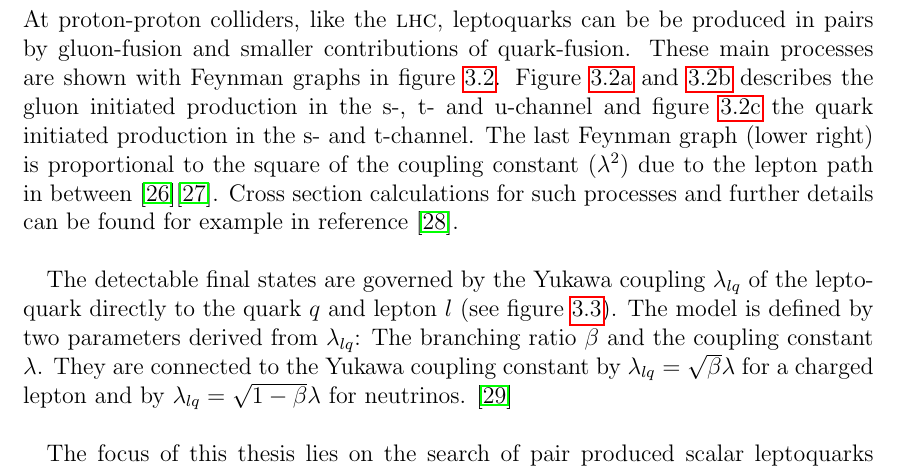
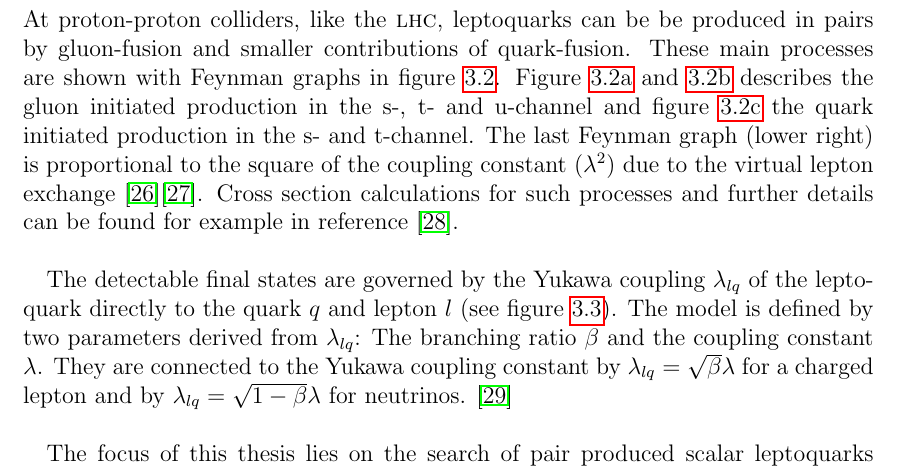
Before and after one commit to LLdaniel/MasterArbeit, a LaTeX thesis (MasterArbeit.tex): part of page 21 of 47, cut so that both start at the same text. Compiled offline with pdfLaTeX.

Commit message:
update Masterarbeit

```diff
--- a/MasterArbeit.tex
+++ b/MasterArbeit.tex
@@ -473,7 +473,7 @@ An additional generic picture can result from the point of view of supersymmetry
 %
 \subsection{Leptoquark pair production in proton-proton collisions}\label{LQpp}
 For the search of leptoquarks, the mBRW model (see chapter \ref{effmodels}) is taken as a basis.\newline
-At proton-proton colliders, like the {\LHC}, leptoquarks can be be produced in pairs by gluon-fusion and smaller contributions of quark-fusion. These main processes are shown with Feynman graphs in figure \ref{LQpairs}. Figure \ref{gfa} and \ref{gfb} describes the gluon initiated production in the s-, t- and u-channel and figure \ref{qfc} the quark initiated production in the s- and t-channel. The last Feynman graph (lower right) is proportional to the square of the coupling constant ($\lambda^2$) due to the lepton path in between \cite{hunter}\cite{Hewett}. Cross section calculations for such processes and further details can be found for example in reference \cite{Kramer}.
+At proton-proton colliders, like the {\LHC}, leptoquarks can be be produced in pairs by gluon-fusion and smaller contributions of quark-fusion. These main processes are shown with Feynman graphs in figure \ref{LQpairs}. Figure \ref{gfa} and \ref{gfb} describes the gluon initiated production in the s-, t- and u-channel and figure \ref{qfc} the quark initiated production in the s- and t-channel. The last Feynman graph (lower right) is proportional to the square of the coupling constant ($\lambda^2$) due to the virtual lepton exchange \cite{hunter}\cite{Hewett}. Cross section calculations for such processes and further details can be found for example in reference \cite{Kramer}.
 %
 \begin{figure}
   \centering
```
Also changed, not shown: MasterArbeit.pdf.
